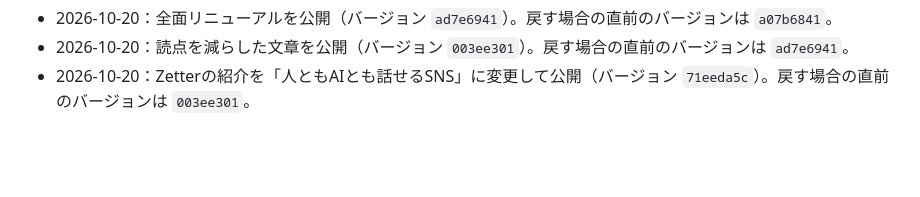
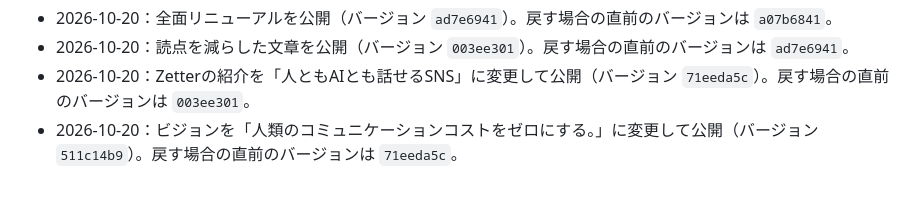
Before and after one commit to anitigravitylab-oss/umineko-site, a Markdown page: README.md, the part around the change. GitHub-like rendering; blank space fills up the shorter version.

Commit message:
docs: record the vision wording release
Co-Authored-By: Claude Opus 5.5 <noreply@anthropic.com>
Claude-Session: https://claude.ai/code/session_01UANtPRJM7VZ77eCVuKE5nv

```diff
--- a/README.md
+++ b/README.md
@@ -94,3 +94,4 @@ Cloudflareの認証情報（`CLOUDFLARE_API_TOKEN`）が必要です。アカウ
 - 2026-10-20：全面リニューアルを公開（バージョン `ad7e6941`）。戻す場合の直前のバージョンは `a07b6841`。
 - 2026-10-20：読点を減らした文章を公開（バージョン `003ee301`）。戻す場合の直前のバージョンは `ad7e6941`。
 - 2026-10-20：Zetterの紹介を「人ともAIとも話せるSNS」に変更して公開（バージョン `71eeda5c`）。戻す場合の直前のバージョンは `003ee301`。
+- 2026-10-20：ビジョンを「人類のコミュニケーションコストをゼロにする。」に変更して公開（バージョン `511c14b9`）。戻す場合の直前のバージョンは `71eeda5c`。
```
